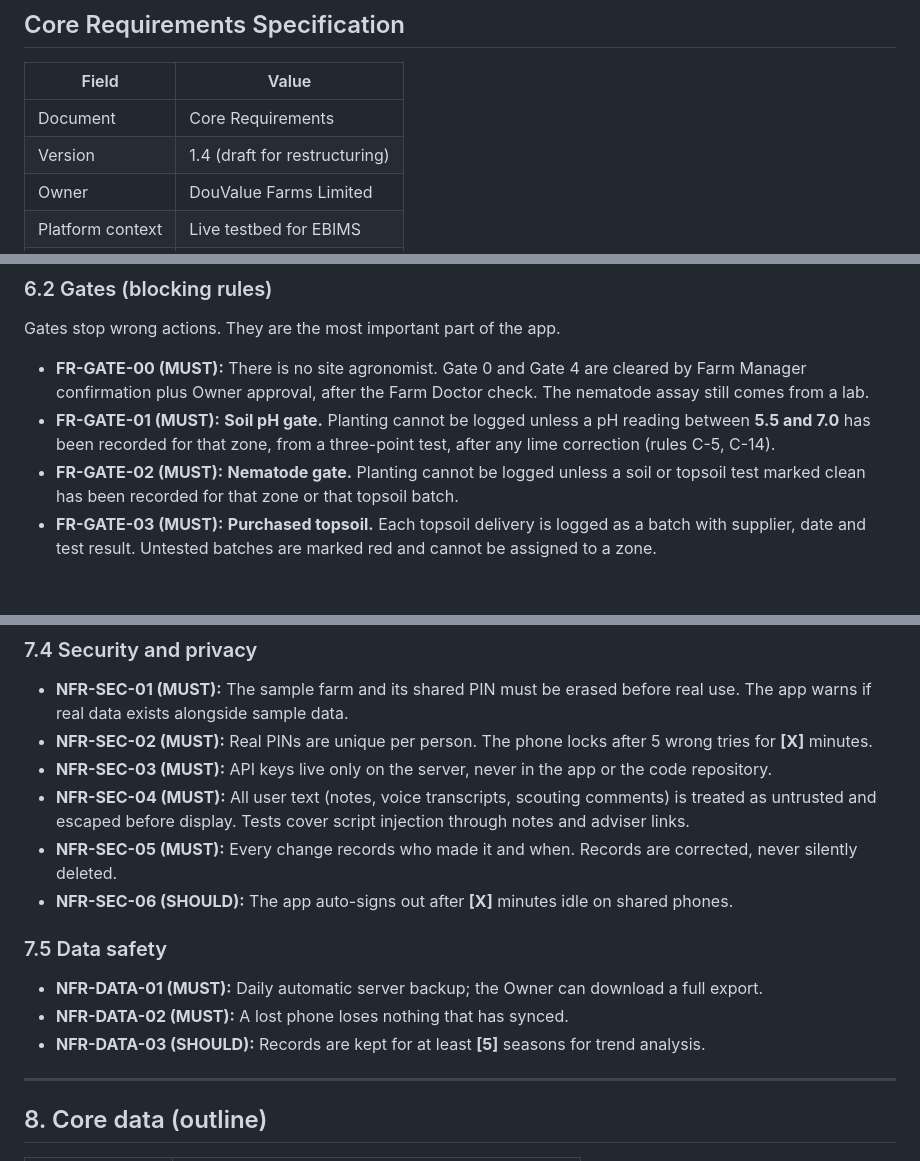
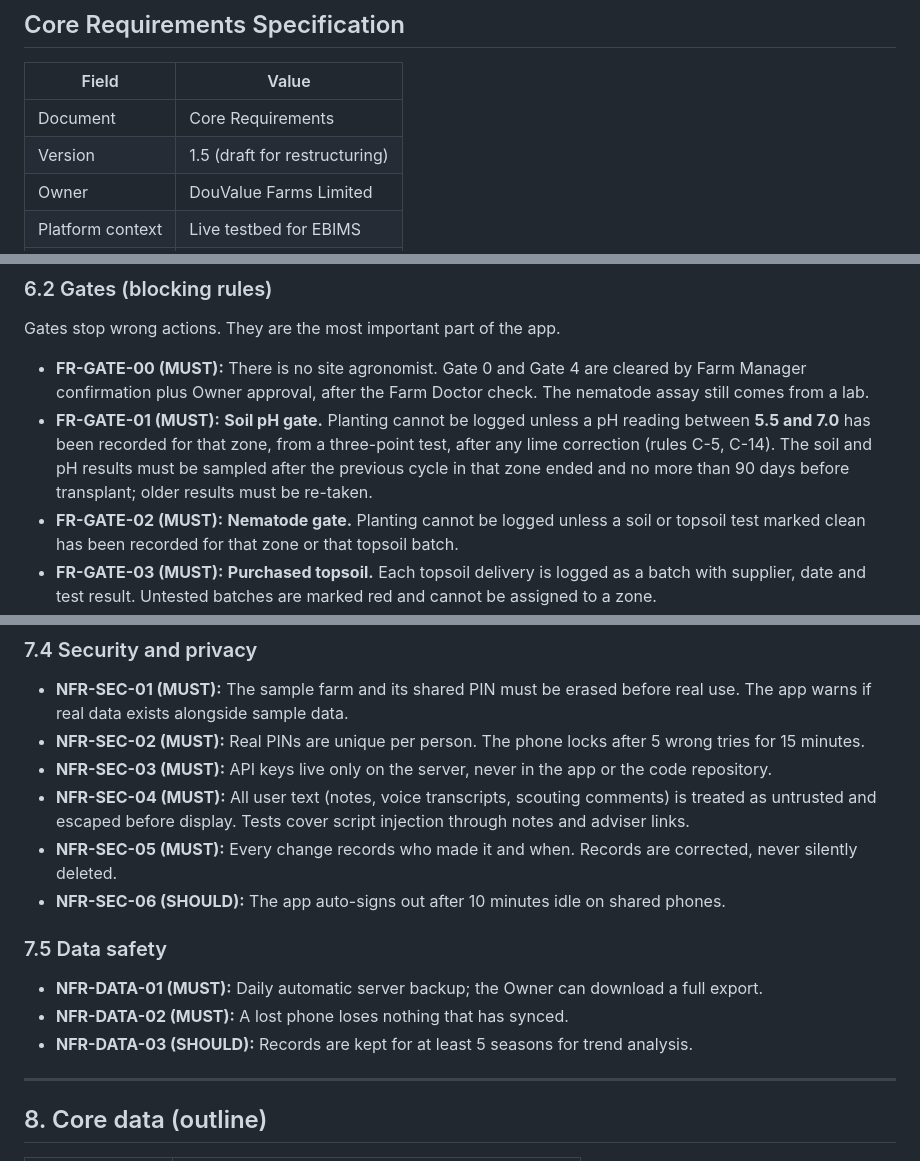
Before and after one commit to samebimo10-cpu/Stock-, a Markdown page: douvalue/docs/requirements.md, 3 parts joined by grey strips. Drawn GitHub-style; blank space fills up the shorter version.

Commit message:
Requirements v1.5: settle the placeholders the build was guessing at
Seven edits, all of them closing a question the code had already had to
answer on its own:

- FR-DIAG-01: 23 triage rows and 22 diagnosis cards, matching the rules
  JSON rather than the older 22/20 count.
- FR-GATE-01: soil and pH sampled after the previous cycle in that zone
  ended and within 90 days of transplant.
- FR-STOCK-09: banned actives must not ship in the catalogue at all,
  not even flagged "avoid".
- NFR-SEC-02 15 minutes, NFR-SEC-06 10 minutes idle, NFR-DATA-03 five
  seasons — the [X] and [5] placeholders filled in.

Two of these now contradict the code, and that is the point of writing
them down: gates.js does not check a soil test against the end of the
previous cycle, and safety.js ships four banned actives as catalogue
entries flagged "avoid". Both are on the gap list, not fixed here.

NFR-SEC-02 needs nothing: core.mjs already locks for 15 minutes.

Co-Authored-By: Claude Opus 5 <noreply@anthropic.com>
Claude-Session: https://claude.ai/code/session_015oYwyZprWLB4kdAXccqkdC

```diff
--- a/douvalue/docs/requirements.md
+++ b/douvalue/docs/requirements.md
@@ -4,7 +4,7 @@
 | Field | Value |
 |---|---|
 | Document | Core Requirements |
-| Version | 1.4 (draft for restructuring) |
+| Version | 1.5 (draft for restructuring) |
 | Owner | DouValue Farms Limited |
 | Platform context | Live testbed for EBIMS |
 | Status | Draft |
@@ -136,7 +136,7 @@ Field staff are trained to use the app, including writing notes and reports. The
 Gates stop wrong actions. They are the most important part of the app.
 
 - **FR-GATE-00 (MUST):** There is no site agronomist. Gate 0 and Gate 4 are cleared by Farm Manager confirmation plus Owner approval, after the Farm Doctor check. The nematode assay still comes from a lab.
-- **FR-GATE-01 (MUST):** **Soil pH gate.** Planting cannot be logged unless a pH reading between **5.5 and 7.0** has been recorded for that zone, from a three-point test, after any lime correction (rules C-5, C-14).
+- **FR-GATE-01 (MUST):** **Soil pH gate.** Planting cannot be logged unless a pH reading between **5.5 and 7.0** has been recorded for that zone, from a three-point test, after any lime correction (rules C-5, C-14). The soil and pH results must be sampled after the previous cycle in that zone ended and no more than 90 days before transplant; older results must be re-taken.
 - **FR-GATE-02 (MUST):** **Nematode gate.** Planting cannot be logged unless a soil or topsoil test marked clean has been recorded for that zone or that topsoil batch.
 - **FR-GATE-03 (MUST):** **Purchased topsoil.** Each topsoil delivery is logged as a batch with supplier, date and test result. Untested batches are marked red and cannot be assigned to a zone.
 - **FR-GATE-04 (MUST):** **Diagnose before treat.** A treatment cannot be logged without a linked diagnosis (see 6.5).
@@ -264,16 +264,16 @@ Fixes treatment by guesswork.
 
 ### 7.4 Security and privacy
 - **NFR-SEC-01 (MUST):** The sample farm and its shared PIN must be erased before real use. The app warns if real data exists alongside sample data.
-- **NFR-SEC-02 (MUST):** Real PINs are unique per person. The phone locks after 5 wrong tries for **[X]** minutes.
+- **NFR-SEC-02 (MUST):** Real PINs are unique per person. The phone locks after 5 wrong tries for 15 minutes.
 - **NFR-SEC-03 (MUST):** API keys live only on the server, never in the app or the code repository.
 - **NFR-SEC-04 (MUST):** All user text (notes, voice transcripts, scouting comments) is treated as untrusted and escaped before display. Tests cover script injection through notes and adviser links.
 - **NFR-SEC-05 (MUST):** Every change records who made it and when. Records are corrected, never silently deleted.
-- **NFR-SEC-06 (SHOULD):** The app auto-signs out after **[X]** minutes idle on shared phones.
+- **NFR-SEC-06 (SHOULD):** The app auto-signs out after 10 minutes idle on shared phones.
 
 ### 7.5 Data safety
 - **NFR-DATA-01 (MUST):** Daily automatic server backup; the Owner can download a full export.
 - **NFR-DATA-02 (MUST):** A lost phone loses nothing that has synced.
-- **NFR-DATA-03 (SHOULD):** Records are kept for at least **[5]** seasons for trend analysis.
+- **NFR-DATA-03 (SHOULD):** Records are kept for at least 5 seasons for trend analysis.
 
 ---
 
```
Also changed, not shown: other parts of douvalue/docs/requirements.md (+3 -2 lines).
